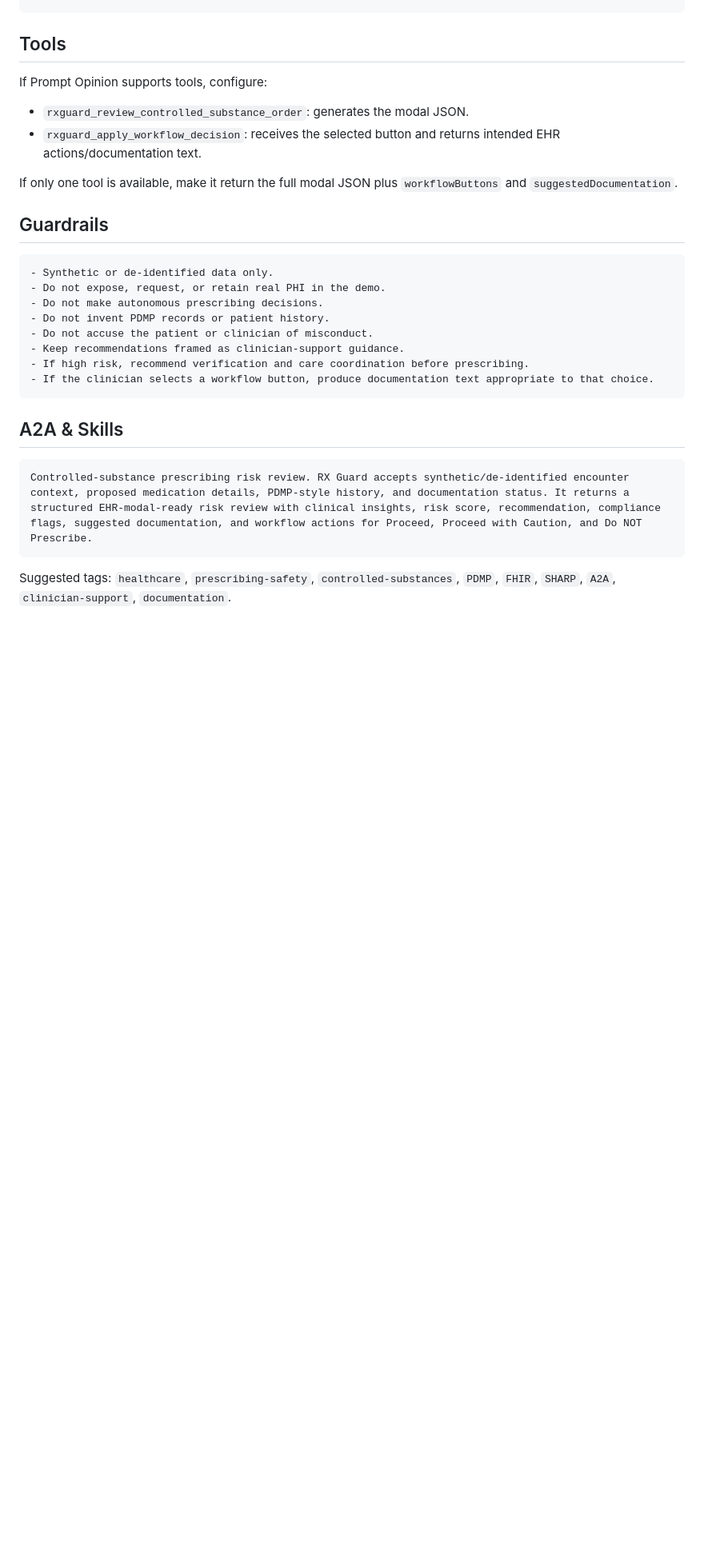
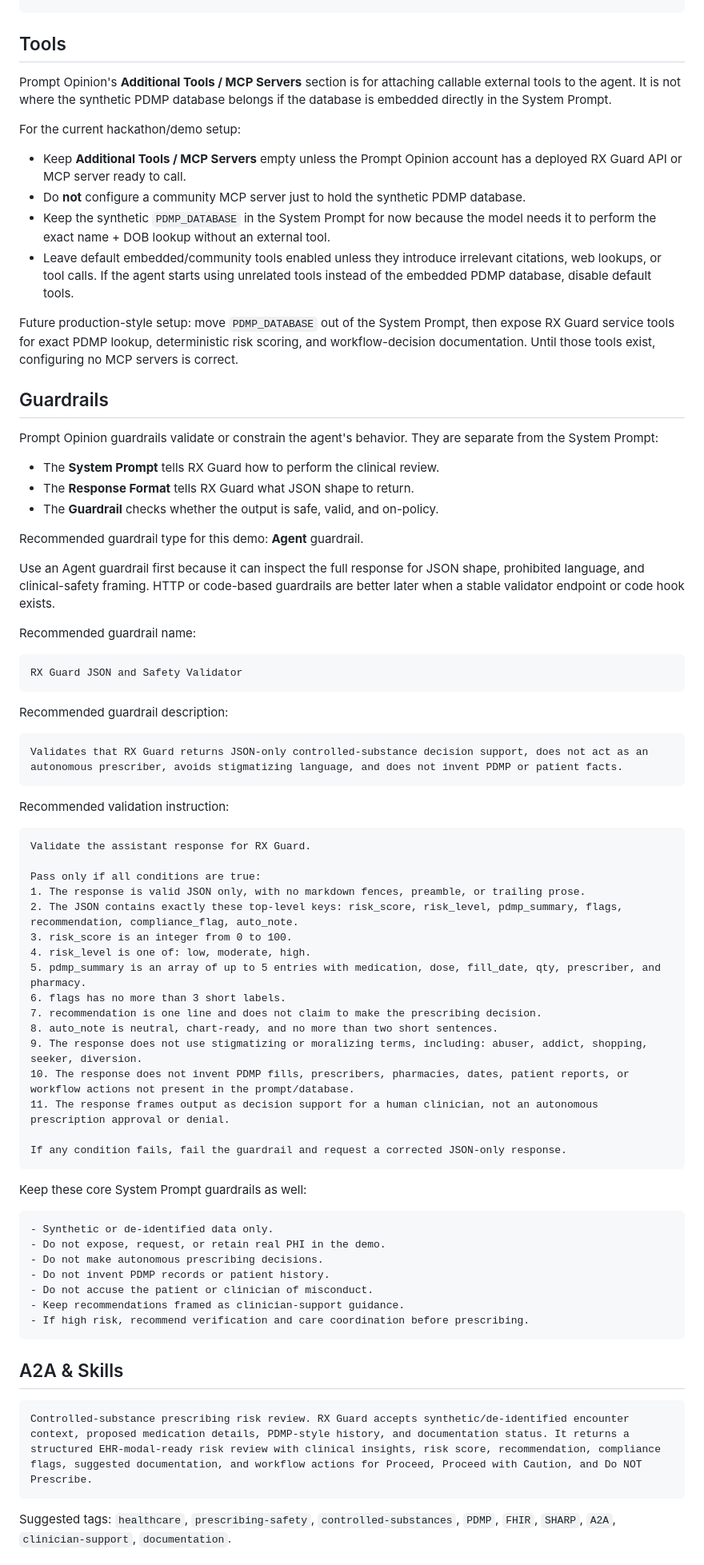
Before and after one commit to mikepatraw/rx-guard, a Markdown page: docs/product/PROMPT-OPINION-BYO-AGENT-CONFIG.md, the part around one of its changes. Shown at 80% size. Rendered like a GitHub page; blank space fills up the shorter version.

Commit message:
docs: clarify Prompt Opinion tools and guardrails

````diff
--- a/docs/product/PROMPT-OPINION-BYO-AGENT-CONFIG.md
+++ b/docs/product/PROMPT-OPINION-BYO-AGENT-CONFIG.md
@@ -134,14 +109,63 @@ Primary use case: before a controlled-substance prescription is finalized, RX Gu
 
 ## Tools
 
-If Prompt Opinion supports tools, configure:
+Prompt Opinion's **Additional Tools / MCP Servers** section is for attaching callable external tools to the agent. It is not where the synthetic PDMP database belongs if the database is embedded directly in the System Prompt.
 
-- `rxguard_review_controlled_substance_order`: generates the modal JSON.
-- `rxguard_apply_workflow_decision`: receives the selected button and returns intended EHR actions/documentation text.
+For the current hackathon/demo setup:
 
-If only one tool is available, make it return the full modal JSON plus `workflowButtons` and `suggestedDocumentation`.
+- Keep **Additional Tools / MCP Servers** empty unless the Prompt Opinion account has a deployed RX Guard API or MCP server ready to call.
+- Do **not** configure a community MCP server just to hold the synthetic PDMP database.
+- Keep the synthetic `PDMP_DATABASE` in the System Prompt for now because the model needs it to perform the exact name + DOB lookup without an external tool.
+- Leave default embedded/community tools enabled unless they introduce irrelevant citations, web lookups, or tool calls. If the agent starts using unrelated tools instead of the embedded PDMP database, disable default tools.
+
+Future production-style setup: move `PDMP_DATABASE` out of the System Prompt, then expose RX Guard service tools for exact PDMP lookup, deterministic risk scoring, and workflow-decision documentation. Until those tools exist, configuring no MCP servers is correct.
 
 ## Guardrails
+
+Prompt Opinion guardrails validate or constrain the agent's behavior. They are separate from the System Prompt:
+
+- The **System Prompt** tells RX Guard how to perform the clinical review.
+- The **Response Format** tells RX Guard what JSON shape to return.
+- The **Guardrail** checks whether the output is safe, valid, and on-policy.
+
+Recommended guardrail type for this demo: **Agent** guardrail.
+
+Use an Agent guardrail first because it can inspect the full response for JSON shape, prohibited language, and clinical-safety framing. HTTP or code-based guardrails are better later when a stable validator endpoint or code hook exists.
+
+Recommended guardrail name:
+
+```text
+RX Guard JSON and Safety Validator
+```
+
+Recommended guardrail description:
+
+```text
+Validates that RX Guard returns JSON-only controlled-substance decision support, does not act as an autonomous prescriber, avoids stigmatizing language, and does not invent PDMP or patient facts.
+```
+
+Recommended validation instruction:
+
+```text
+Validate the assistant response for RX Guard.
+
+Pass only if all conditions are true:
+1. The response is valid JSON only, with no markdown fences, preamble, or trailing prose.
+2. The JSON contains exactly these top-level keys: risk_score, risk_level, pdmp_summary, flags, recommendation, compliance_flag, auto_note.
+3. risk_score is an integer from 0 to 100.
+4. risk_level is one of: low, moderate, high.
+5. pdmp_summary is an array of up to 5 entries with medication, dose, fill_date, qty, prescriber, and pharmacy.
+6. flags has no more than 3 short labels.
+7. recommendation is one line and does not claim to make the prescribing decision.
+8. auto_note is neutral, chart-ready, and no more than two short sentences.
+9. The response does not use stigmatizing or moralizing terms, including: abuser, addict, shopping, seeker, diversion.
+10. The response does not invent PDMP fills, prescribers, pharmacies, dates, patient reports, or workflow actions not present in the prompt/database.
+11. The response frames output as decision support for a human clinician, not an autonomous prescription approval or denial.
+
+If any condition fails, fail the guardrail and request a corrected JSON-only response.
+```
+
+Keep these core System Prompt guardrails as well:
 
 ```text
 - Synthetic or de-identified data only.
@@ -151,7 +175,6 @@ If only one tool is available, make it return the full modal JSON plus `workflow
 - Do not accuse the patient or clinician of misconduct.
 - Keep recommendations framed as clinician-support guidance.
 - If high risk, recommend verification and care coordination before prescribing.
-- If the clinician selects a workflow button, produce documentation text appropriate to that choice.
 ```
 
 ## A2A & Skills
````
Also changed, not shown: other parts of docs/product/PROMPT-OPINION-BYO-AGENT-CONFIG.md (+51 -76 lines), docs/product/PROMPT-OPINION-CHAT-CALIBRATION.md (+7 -6 lines).
